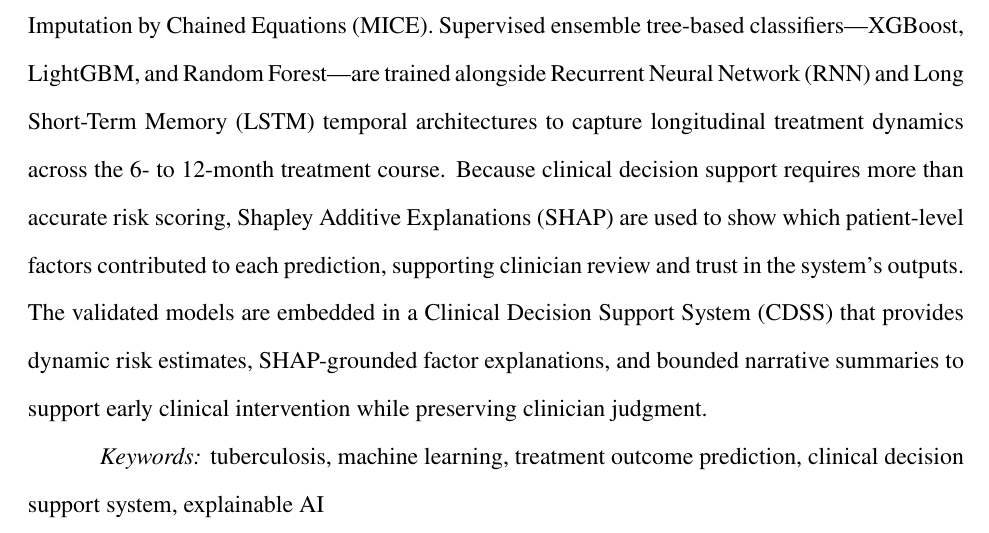
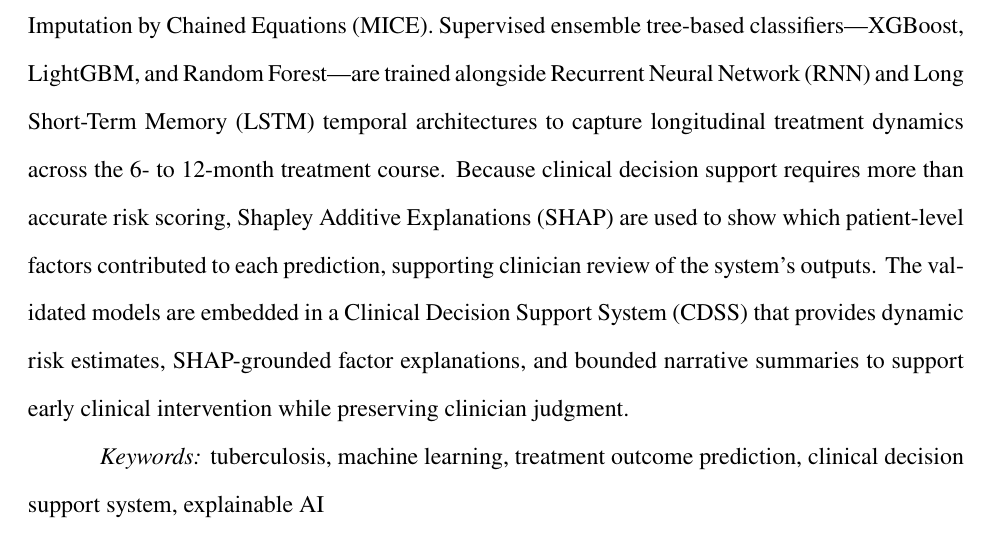
Before and after one commit to VladTemp27/TB-DOTS-CAR-CDSS, a LaTeX thesis (paper/apa/thesis_apa.tex): part of page 2 of 83, cut so that both start at the same text. Compiled offline with pdfLaTeX.

Commit message:
docs: bound abstract trust claim

```diff
--- a/paper/apa/thesis_apa.tex
+++ b/paper/apa/thesis_apa.tex
@@ -147,7 +147,7 @@ May 15, 2026
 % APA 7th: Abstract is a single unindented paragraph
 {
 \setlength{\parindent}{0pt}
-Pulmonary Tuberculosis (PTB) remains a critical public health challenge in the Cordillera Administrative Region (CAR), Philippines, where complex patient profiles and programmatic gaps contribute to persistent treatment failure. This study develops machine learning models to predict treatment success or failure among PTB patients in DOH-CAR TB-DOTS facilities covering the period 2015--2025. A standardized preprocessing pipeline performs schema harmonization, patient pseudonymization, and a diagnostic-first missing data handling protocol that classifies each variable's missingness mechanism---Missing Completely at Random (MCAR), Missing at Random (MAR), or Missing Not at Random (MNAR)---before routing it to one of four targeted strategies: column exclusion, listwise deletion, missing indicator imputation, or stochastic Multivariate Imputation by Chained Equations (MICE). Supervised ensemble tree-based classifiers---XGBoost, LightGBM, and Random Forest---are trained alongside Recurrent Neural Network (RNN) and Long Short-Term Memory (LSTM) temporal architectures to capture longitudinal treatment dynamics across the 6- to 12-month treatment course. Because clinical decision support requires more than accurate risk scoring, Shapley Additive Explanations (SHAP) are used to show which patient-level factors contributed to each prediction, supporting clinician review and trust in the system's outputs. The validated models are embedded in a Clinical Decision Support System (CDSS) that provides dynamic risk estimates, SHAP-grounded factor explanations, and bounded narrative summaries to support early clinical intervention while preserving clinician judgment.
+Pulmonary Tuberculosis (PTB) remains a critical public health challenge in the Cordillera Administrative Region (CAR), Philippines, where complex patient profiles and programmatic gaps contribute to persistent treatment failure. This study develops machine learning models to predict treatment success or failure among PTB patients in DOH-CAR TB-DOTS facilities covering the period 2015--2025. A standardized preprocessing pipeline performs schema harmonization, patient pseudonymization, and a diagnostic-first missing data handling protocol that classifies each variable's missingness mechanism---Missing Completely at Random (MCAR), Missing at Random (MAR), or Missing Not at Random (MNAR)---before routing it to one of four targeted strategies: column exclusion, listwise deletion, missing indicator imputation, or stochastic Multivariate Imputation by Chained Equations (MICE). Supervised ensemble tree-based classifiers---XGBoost, LightGBM, and Random Forest---are trained alongside Recurrent Neural Network (RNN) and Long Short-Term Memory (LSTM) temporal architectures to capture longitudinal treatment dynamics across the 6- to 12-month treatment course. Because clinical decision support requires more than accurate risk scoring, Shapley Additive Explanations (SHAP) are used to show which patient-level factors contributed to each prediction, supporting clinician review of the system's outputs. The validated models are embedded in a Clinical Decision Support System (CDSS) that provides dynamic risk estimates, SHAP-grounded factor explanations, and bounded narrative summaries to support early clinical intervention while preserving clinician judgment.
 
 % APA 7th: Keywords line starts as an indented paragraph; label is italic
 \noindent\hspace*{0.5in}\textit{Keywords:} tuberculosis, machine learning, treatment outcome prediction, clinical decision support system, explainable AI
```
